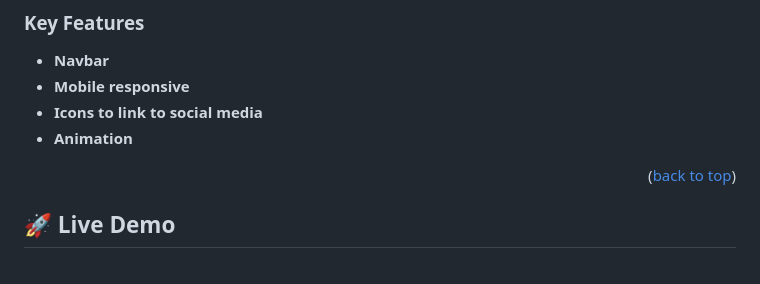
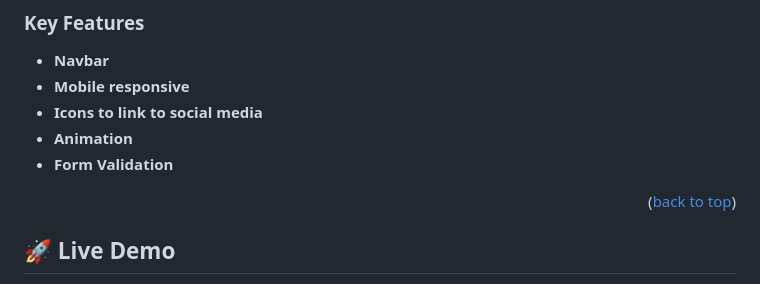
Before and after one commit to Bifabig/personal-portfolio-microverse, a Markdown page: README.md, the part around the change. GitHub-like rendering.

Commit message:
Update README.md
Included form validation to feature section.

```diff
--- a/README.md
+++ b/README.md
@@ -87,6 +87,7 @@ After you're finished please remove all the comments and instructions!
 - **Mobile responsive**
 - **Icons to link to social media**
 - **Animation**
+- **Form Validation**
 
 <!-- > Describe between 1-3 key features of the application. -->
 
```
